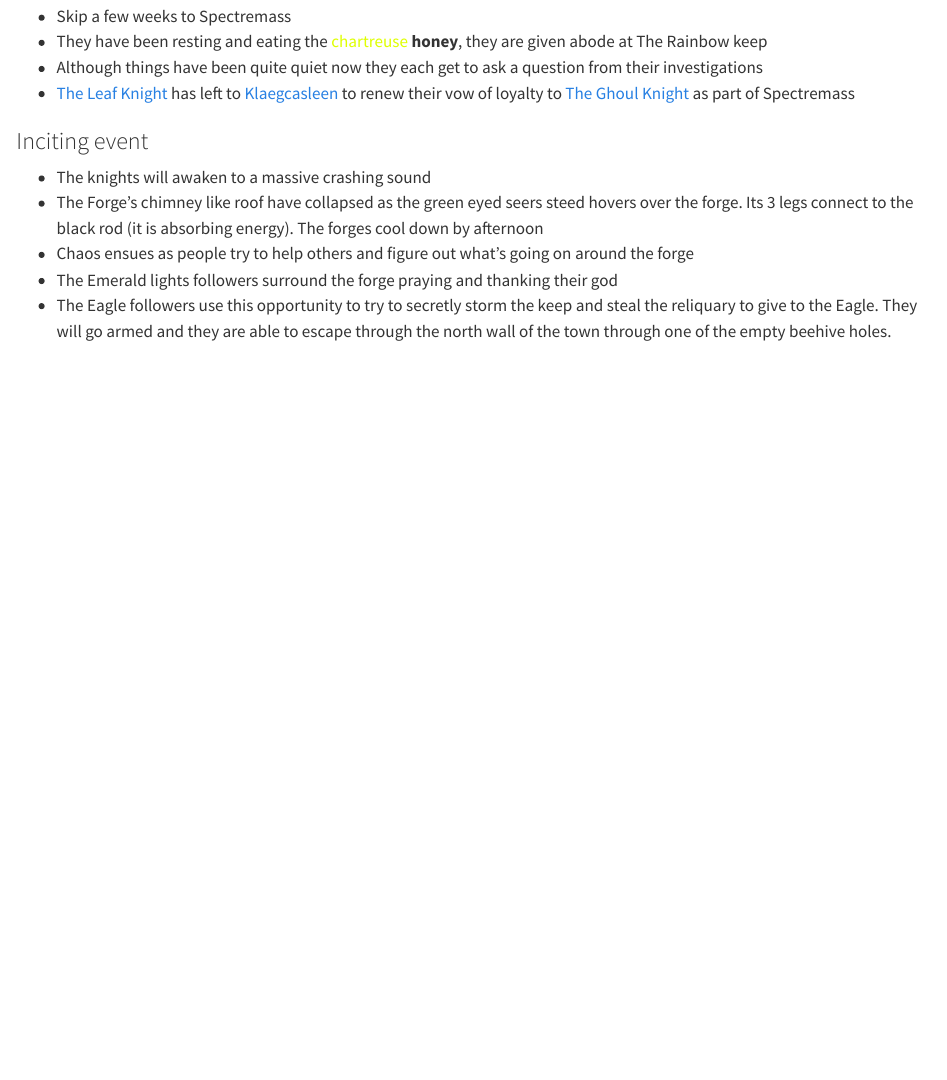
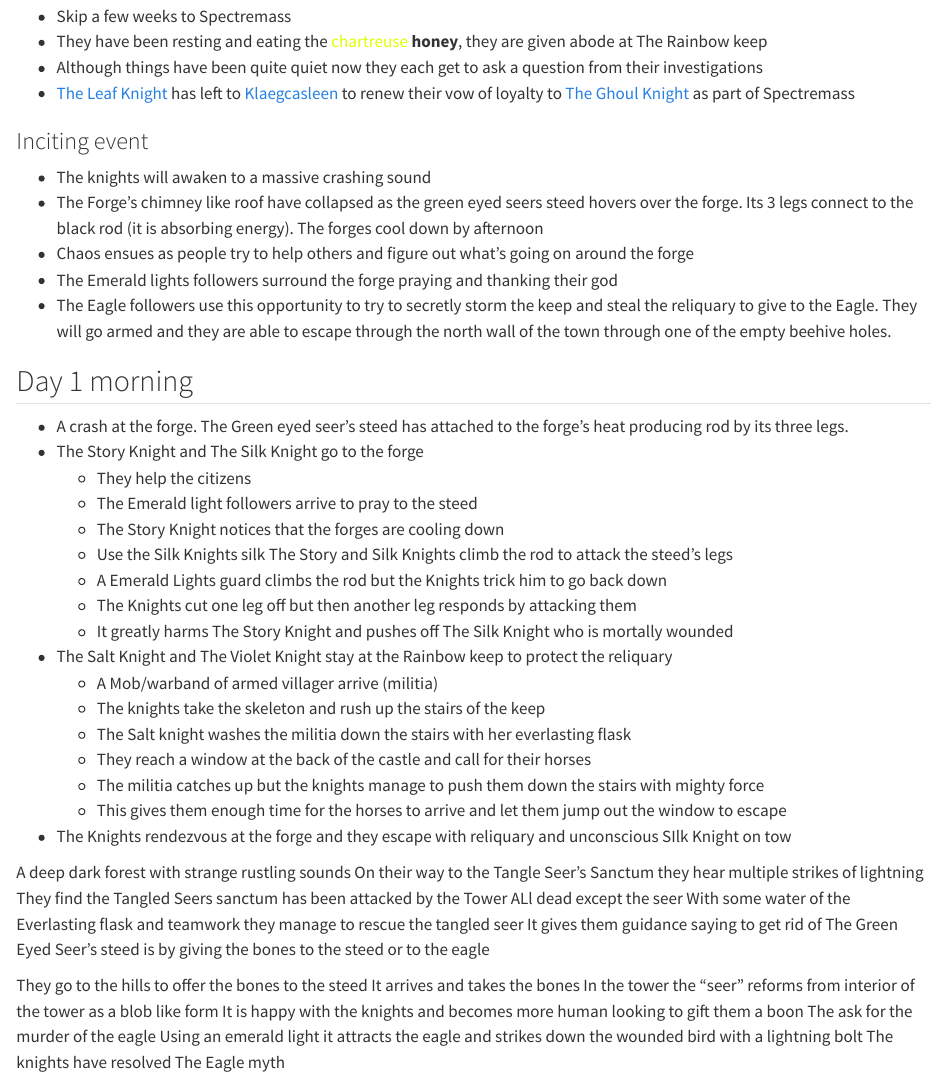
Before and after one commit to m-gemmell/The_Excised_Realm, a Quarto document (sessions/session_two.qmd): the page in a window 1100 px wide, from 120 px down. Rendered offline with R 4.5, knitr and Pandoc in place of Quarto, with nearby package versions.

Commit message:
Update session_two.qmd

```diff
--- a/sessions/session_two.qmd
+++ b/sessions/session_two.qmd
@@ -14,3 +14,41 @@
 - Chaos ensues as people try to help others and figure out what's going on around the forge
 - The Emerald lights followers surround the forge praying and thanking their god
 - The Eagle followers use this opportunity to try to secretly storm the keep and steal the reliquary to give to the Eagle. They will go armed and they are able to escape through the north wall of the town through one of the empty beehive holes.
+
+## Day 1 morning
+
+- A crash at the forge. The Green eyed seer's steed has attached to the forge's heat producing rod by its three legs.
+- The Story Knight and The Silk Knight go to the forge
+    - They help the citizens
+    - The Emerald light followers arrive to pray to the steed
+    - The Story Knight notices that the forges are cooling down
+    - Use the Silk Knights silk The Story and Silk Knights climb the rod to attack the steed's legs
+    - A Emerald Lights guard climbs the rod but the Knights trick him to go back down
+    - The Knights cut one leg off but then another leg responds by attacking them
+    - It greatly harms The Story Knight and pushes off The Silk Knight who is mortally wounded
+- The Salt Knight and The Violet Knight stay at the Rainbow keep to protect the reliquary
+    - A Mob/warband of armed villager arrive (militia)
+    - The knights take the skeleton and rush up the stairs of the keep
+    - The Salt knight washes the militia down the stairs with her everlasting flask
+    - They reach a window at the back of the castle and call for their horses
+    - The militia catches up but the knights manage to push them down the stairs with mighty force
+    - This gives them enough time for the horses to arrive and let them jump out the window to escape
+- The Knights rendezvous at the forge and they escape with reliquary and unconscious SIlk Knight on tow
+
+
+
+
+A deep dark forest with strange rustling sounds
+On their way to the Tangle Seer's Sanctum they hear multiple strikes of lightning
+They find the Tangled Seers sanctum has been attacked by the Tower
+ALl dead except the seer
+With some water of the Everlasting flask and teamwork they manage to rescue the tangled seer
+It gives them guidance saying to get rid of The Green Eyed Seer's steed is by giving the bones to the steed or to the eagle
+
+They go to the hills to offer the bones to the steed
+It arrives and takes the bones
+In the tower the "seer" reforms from interior of the tower as a blob like form
+It is happy with the knights and becomes more human looking to gift them a boon
+The ask for the murder of the eagle
+Using an emerald light it attracts the eagle and strikes down the wounded bird with a lightning bolt
+The knights have resolved The Eagle myth
```
